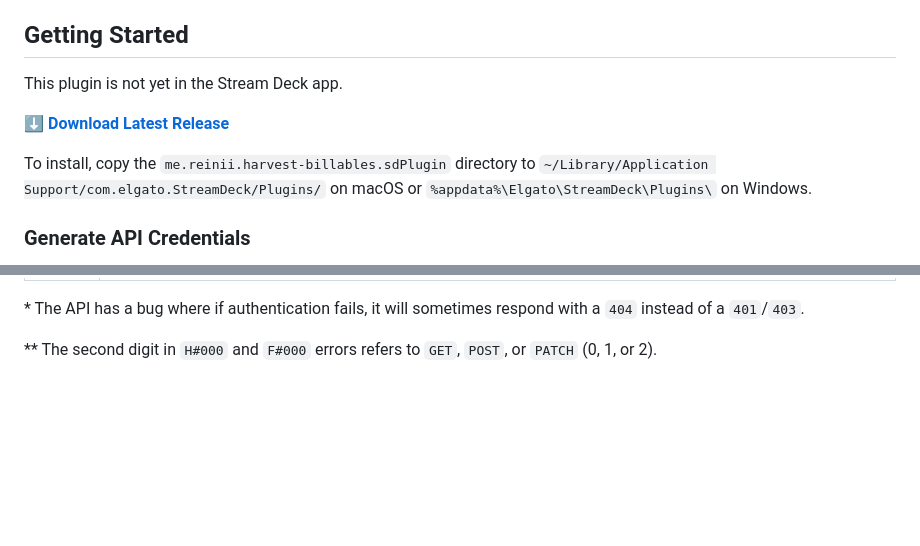
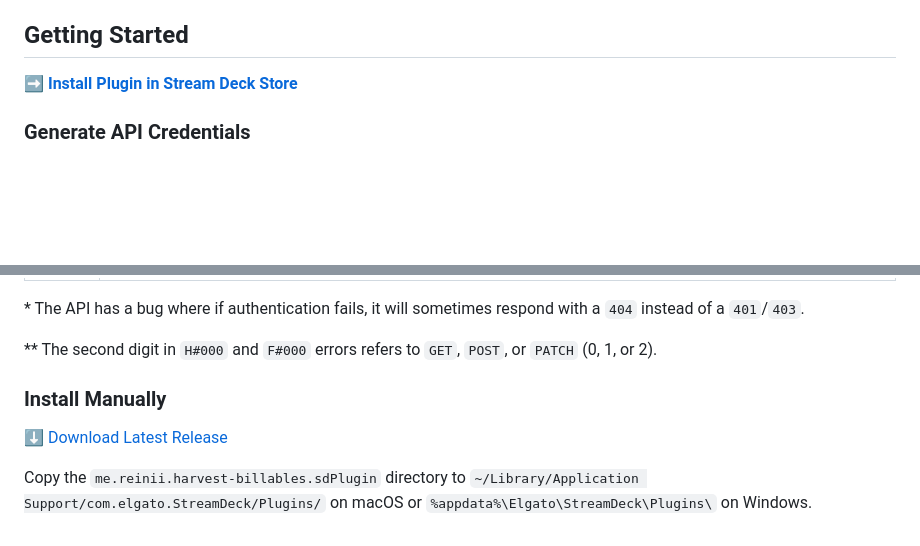
Before and after one commit to reiniiriarios/stream-deck-billables-harvest, a Markdown page: README.md, 2 parts joined by grey strips. Drawn GitHub-style; blank space fills up the shorter version.

Commit message:
docs: download on stream deck store

```diff
--- a/README.md
+++ b/README.md
@@ -7,13 +7,7 @@ to let you know how much more billable time you have left for the day.
 
 ## Getting Started
 
-This plugin is not yet in the Stream Deck app.
-
-**[:arrow_down: Download Latest Release][download-latest]**
-
-To install, copy the `me.reinii.harvest-billables.sdPlugin` directory to
-`~/Library/Application Support/com.elgato.StreamDeck/Plugins/` on macOS or
-`%appdata%\Elgato\StreamDeck\Plugins\` on Windows.
+**[:arrow_right: Install Plugin in Stream Deck Store][store-page]**
 
 ### Generate API Credentials
 
@@ -89,6 +83,15 @@ with a `404` instead of a `401`/`403`.
 
 \*\* The second digit in `H#000` and `F#000` errors refers to `GET`, `POST`, or `PATCH` (0, 1, or 2).
 
+### Install Manually
+
+[:arrow_down: Download Latest Release][download-latest]
+
+Copy the `me.reinii.harvest-billables.sdPlugin` directory to
+`~/Library/Application Support/com.elgato.StreamDeck/Plugins/` on macOS or
+`%appdata%\Elgato\StreamDeck\Plugins\` on Windows.
+
+[store-page]: https://apps.elgato.com/plugins/me.reinii.harvest-billables
 [download-latest]: https://github.com/reiniiriarios/stream-deck-billables-harvest/releases/latest
 [stream-deck]: https://www.elgato.com/en/welcome-to-stream-deck
 [harvest]: https://www.getharvest.com/
```
